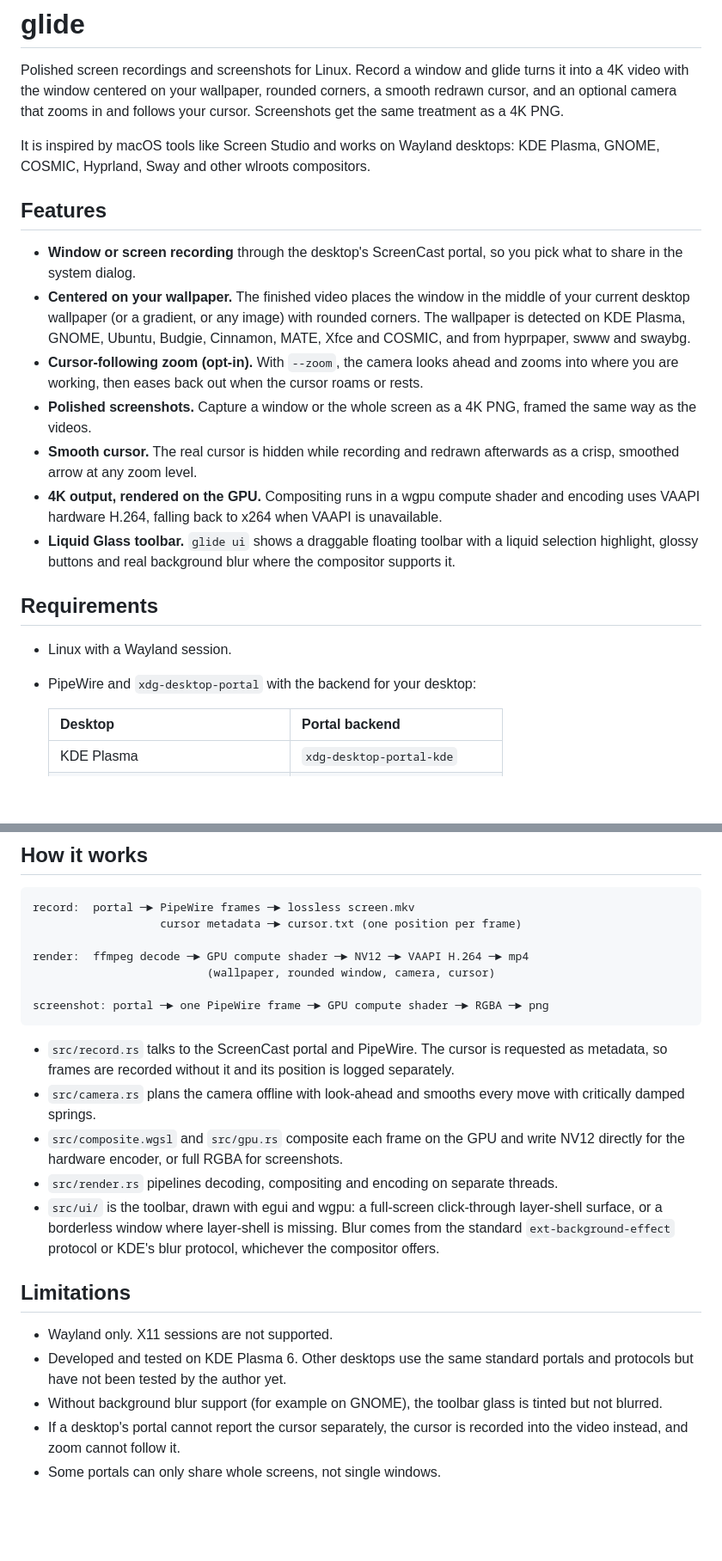
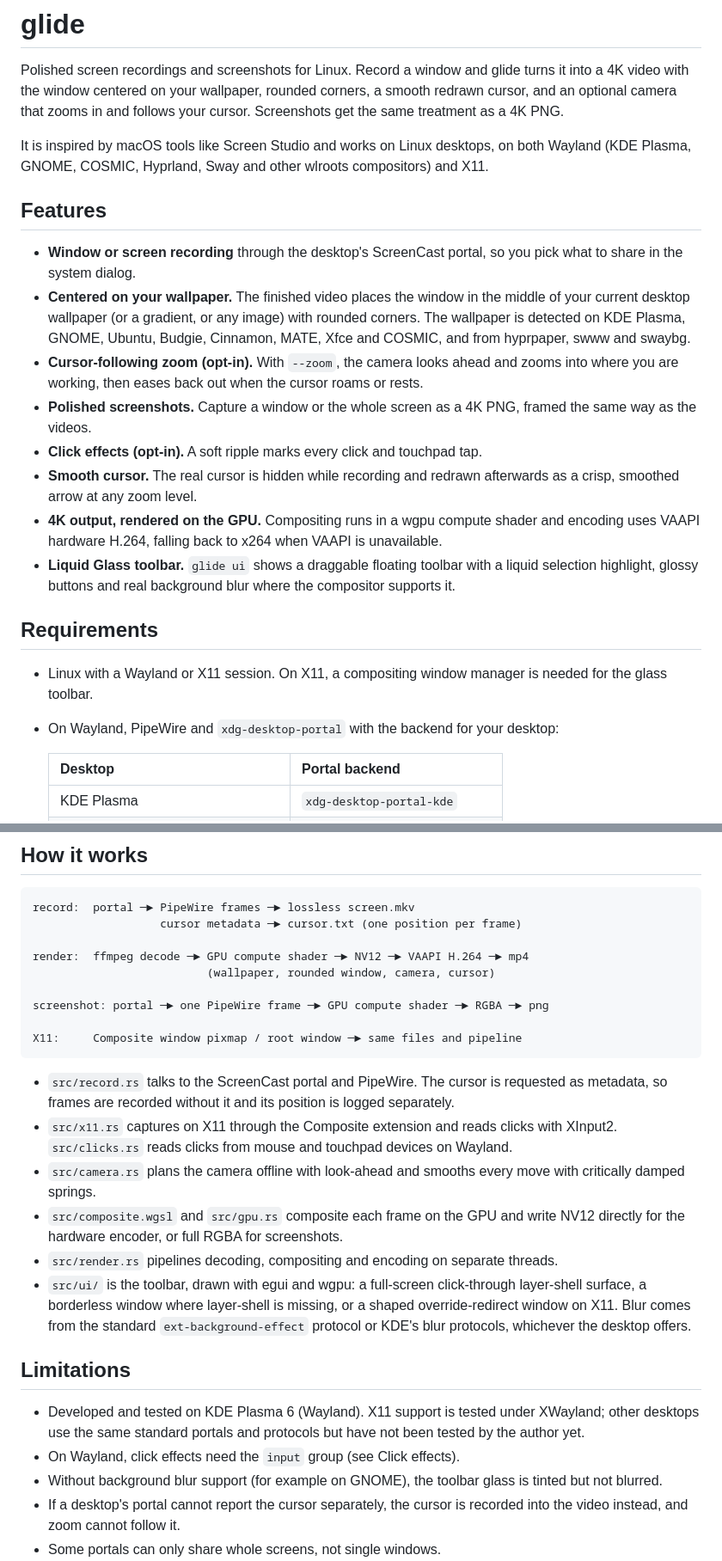
Before and after one commit to zNi0q/glide, a Markdown page: README.md, 2 parts joined by grey strips. Shown at 86% size. GitHub-like rendering; blank space fills up the shorter version.

Commit message:
docs: document X11, click effects and the hidden stop pill

````diff
--- a/README.md
+++ b/README.md
@@ -9,8 +9,9 @@ turns it into a 4K video with the window centered on your wallpaper, rounded
 corners, a smooth redrawn cursor, and an optional camera that zooms in and
 follows your cursor. Screenshots get the same treatment as a 4K PNG.
 
-It is inspired by macOS tools like Screen Studio and works on Wayland desktops:
-KDE Plasma, GNOME, COSMIC, Hyprland, Sway and other wlroots compositors.
+It is inspired by macOS tools like Screen Studio and works on Linux desktops,
+on both Wayland (KDE Plasma, GNOME, COSMIC, Hyprland, Sway and other wlroots
+compositors) and X11.
 
 ## Features
 
@@ -25,6 +26,8 @@ KDE Plasma, GNOME, COSMIC, Hyprland, Sway and other wlroots compositors.
   roams or rests.
 - **Polished screenshots.** Capture a window or the whole screen as a 4K
   PNG, framed the same way as the videos.
+- **Click effects (opt-in).** A soft ripple marks every click and touchpad
+  tap.
 - **Smooth cursor.** The real cursor is hidden while recording and redrawn
   afterwards as a crisp, smoothed arrow at any zoom level.
 - **4K output, rendered on the GPU.** Compositing runs in a wgpu compute
@@ -36,8 +39,10 @@ KDE Plasma, GNOME, COSMIC, Hyprland, Sway and other wlroots compositors.
 
 ## Requirements
 
-- Linux with a Wayland session.
-- PipeWire and `xdg-desktop-portal` with the backend for your desktop:
+- Linux with a Wayland or X11 session. On X11, a compositing window manager
+  is needed for the glass toolbar.
+- On Wayland, PipeWire and `xdg-desktop-portal` with the backend for your
+  desktop:
 
   | Desktop | Portal backend |
   | --- | --- |
@@ -190,11 +216,16 @@ render:  ffmpeg decode ─► GPU compute shader ─► NV12 ─► VAAPI H.264
                           (wallpaper, rounded window, camera, cursor)
 
 screenshot: portal ─► one PipeWire frame ─► GPU compute shader ─► RGBA ─► png
+
+X11:     Composite window pixmap / root window ─► same files and pipeline
 ```
 
 - `src/record.rs` talks to the ScreenCast portal and PipeWire. The cursor is
   requested as metadata, so frames are recorded without it and its position
   is logged separately.
+- `src/x11.rs` captures on X11 through the Composite extension and reads
+  clicks with XInput2. `src/clicks.rs` reads clicks from mouse and touchpad
+  devices on Wayland.
 - `src/camera.rs` plans the camera offline with look-ahead and smooths every
   move with critically damped springs.
 - `src/composite.wgsl` and `src/gpu.rs` composite each frame on the GPU and
@@ -202,15 +233,17 @@ screenshot: portal ─► one PipeWire frame ─► GPU compute shader ─► RG
 - `src/render.rs` pipelines decoding, compositing and encoding on separate
   threads.
 - `src/ui/` is the toolbar, drawn with egui and wgpu: a full-screen
-  click-through layer-shell surface, or a borderless window where layer-shell
-  is missing. Blur comes from the standard `ext-background-effect` protocol or
-  KDE's blur protocol, whichever the compositor offers.
+  click-through layer-shell surface, a borderless window where layer-shell is
+  missing, or a shaped override-redirect window on X11. Blur comes from the
+  standard `ext-background-effect` protocol or KDE's blur protocols, whichever
+  the desktop offers.
 
 ## Limitations
 
-- Wayland only. X11 sessions are not supported.
-- Developed and tested on KDE Plasma 6. Other desktops use the same standard
-  portals and protocols but have not been tested by the author yet.
+- Developed and tested on KDE Plasma 6 (Wayland). X11 support is tested under
+  XWayland; other desktops use the same standard portals and protocols but
+  have not been tested by the author yet.
+- On Wayland, click effects need the `input` group (see Click effects).
 - Without background blur support (for example on GNOME), the toolbar glass
   is tinted but not blurred.
 - If a desktop's portal cannot report the cursor separately, the cursor is
````
Also changed, not shown: other parts of README.md (+23 -2 lines).
